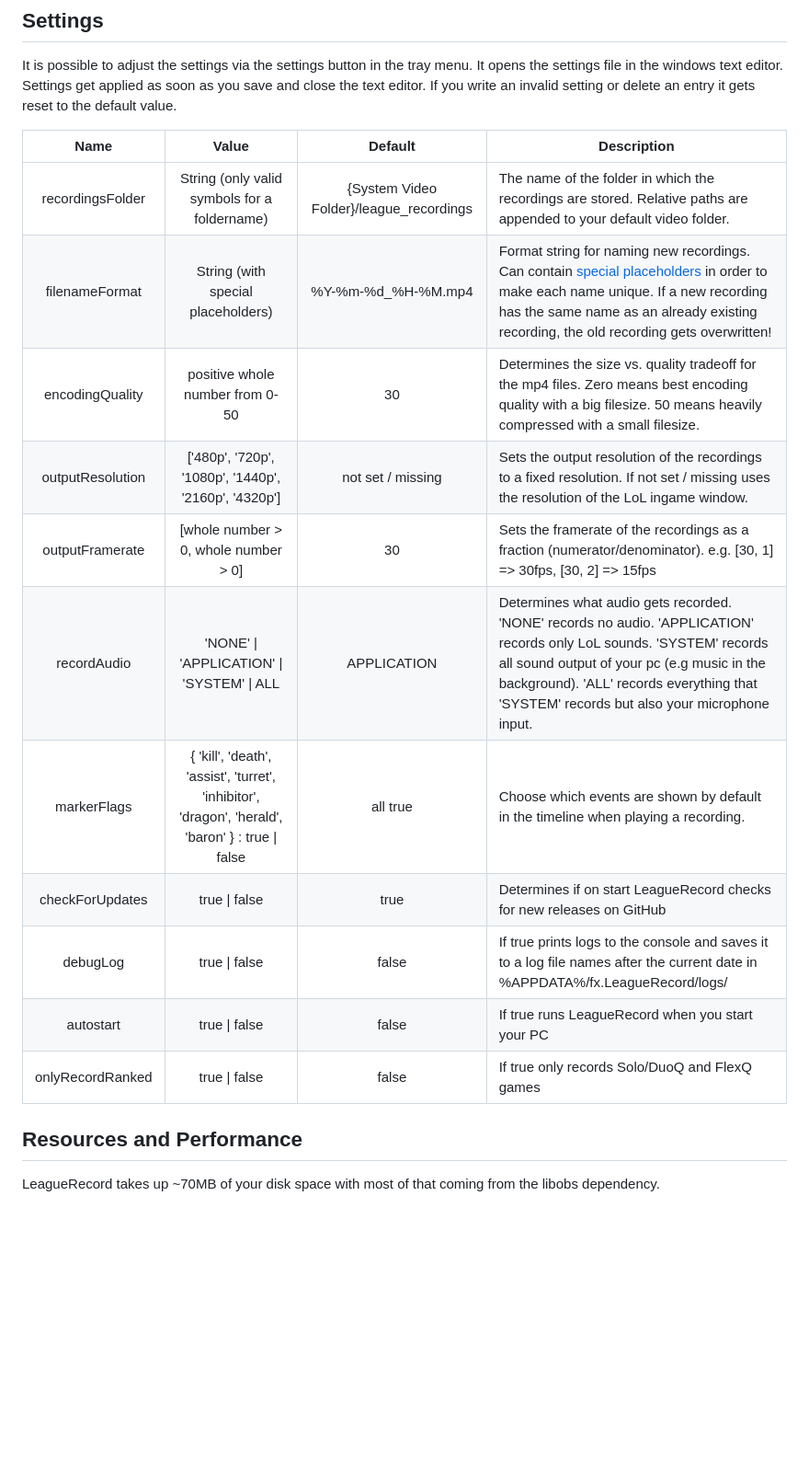
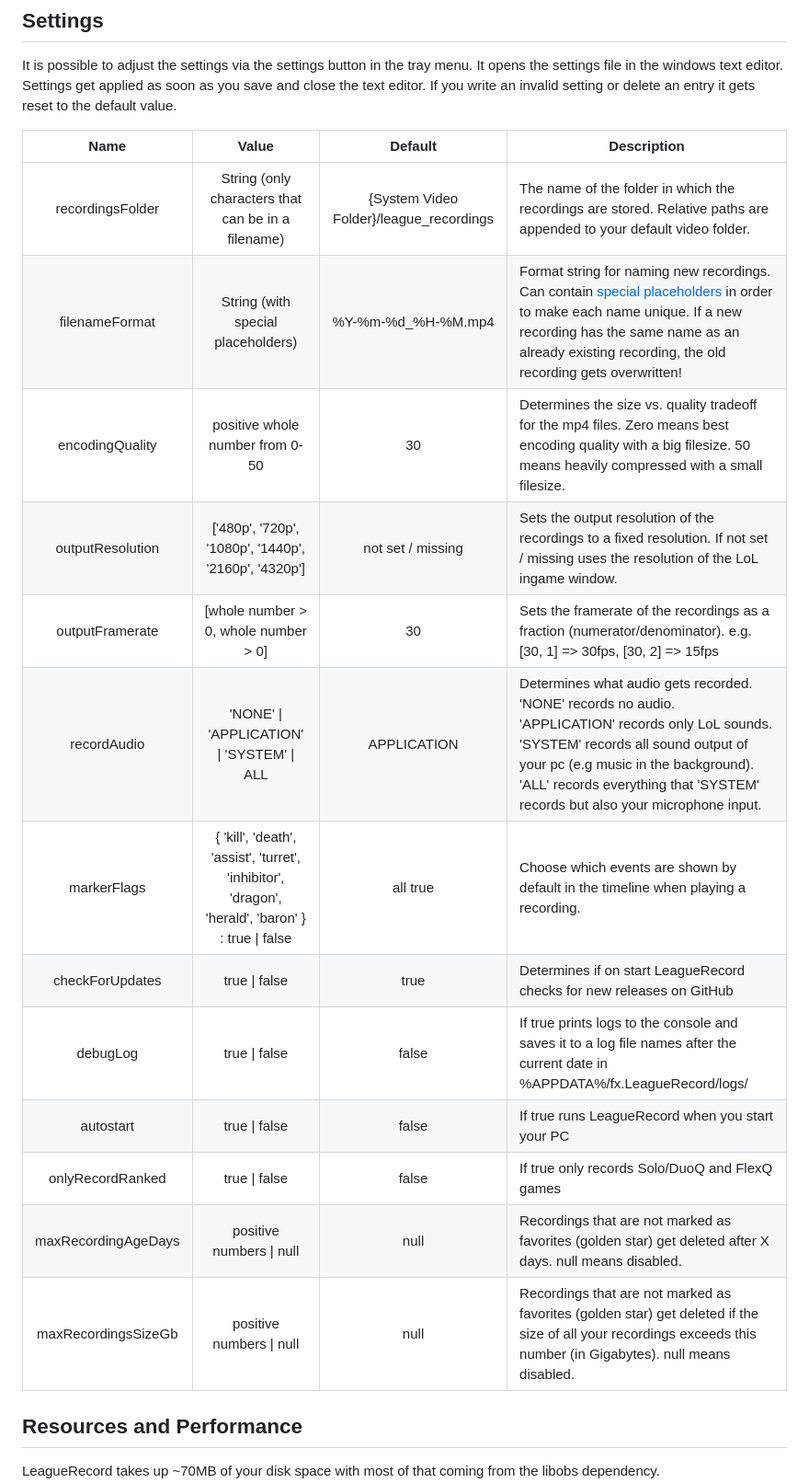
Before and after one commit to FFFFFFFXXXXXXX/league_record, a Markdown page: readme.md, the part around one of its changes. Shown at 92% size. Rendered like a GitHub page; blank space fills up the shorter version.

```diff
--- a/readme.md
+++ b/readme.md
@@ -73,19 +78,21 @@ It opens the settings file in the windows text editor.\
 Settings get applied as soon as you save and close the text editor.
 If you write an invalid setting or delete an entry it gets reset to the default value.
 
-|       Name        |                                               Value                                               |                 Default                 | Description                                                                                                                                                                                                                                                                                |
-|:-----------------:|:-------------------------------------------------------------------------------------------------:|:---------------------------------------:| ------------------------------------------------------------------------------------------------------------------------------------------------------------------------------------------------------------------------------------------------------------------------------------------ |
-| recordingsFolder  |                           String (only valid symbols for a foldername)                            | {System Video Folder}/league_recordings | The name of the folder in which the recordings are stored. Relative paths are appended to your default video folder.                                                                                                                                                                       |
-|  filenameFormat   |                                String (with special placeholders)                                 |           %Y-%m-%d_%H-%M.mp4            | Format string for naming new recordings. Can contain [special placeholders](https://docs.rs/chrono/latest/chrono/format/strftime/index.html) in order to make each name unique. If a new recording has the same name as an already existing recording, the old recording gets overwritten! |
-|  encodingQuality  |                                  positive whole number from 0-50                                  |                   30                    | Determines the size vs. quality tradeoff for the mp4 files. Zero means best encoding quality with a big filesize. 50 means heavily compressed with a small filesize.                                                                                                                       |
-| outputResolution  |                       ['480p', '720p', '1080p', '1440p', '2160p', '4320p']                        |            not set / missing            | Sets the output resolution of the recordings to a fixed resolution. If not set / missing uses the resolution of the LoL ingame window.                                                                                                                                                     |
-|  outputFramerate  |                               [whole number > 0, whole number > 0]                                |                   30                    | Sets the framerate of the recordings as a fraction (numerator/denominator). e.g. [30, 1] => 30fps, [30, 2] => 15fps                                                                                                                                                                        |
-|    recordAudio    |                            'NONE' \| 'APPLICATION' \| 'SYSTEM' \| ALL                             |               APPLICATION               | Determines what audio gets recorded. 'NONE' records no audio. 'APPLICATION' records only LoL sounds. 'SYSTEM' records all sound output of your pc (e.g music in the background). 'ALL' records everything that 'SYSTEM' records but also your microphone input.                            |
-|    markerFlags    | { 'kill', 'death', 'assist', 'turret', 'inhibitor', 'dragon', 'herald', 'baron' } : true \| false |                all true                 | Choose which events are shown by default in the timeline when playing a recording.                                                                                                                                                                                                         |
-|  checkForUpdates  |                                           true \| false                                           |                  true                   | Determines if on start LeagueRecord checks for new releases on GitHub                                                                                                                                                                                                                      |
-|     debugLog      |                                           true \| false                                           |                  false                  | If true prints logs to the console and saves it to a log file names after the current date in %APPDATA%/fx.LeagueRecord/logs/                                                                                                                                                              |
-|     autostart     |                                           true \| false                                           |                  false                  | If true runs LeagueRecord when you start your PC                                                                                                                                                                                                                                           |
-|  onlyRecordRanked |                                           true \| false                                           |                  false                  | If true only records Solo/DuoQ and FlexQ games                                                                                                                                                                                                                                             |
+|        Name         |                                               Value                                               |                 Default                 | Description                                                                                                                                                                                                                                                                                |
+|:-------------------:|:-------------------------------------------------------------------------------------------------:|:---------------------------------------:| ------------------------------------------------------------------------------------------------------------------------------------------------------------------------------------------------------------------------------------------------------------------------------------------ |
+|  recordingsFolder   |                         String (only characters that can be in a filename)                        | {System Video Folder}/league_recordings | The name of the folder in which the recordings are stored. Relative paths are appended to your default video folder.                                                                                                                                                                       |
+|   filenameFormat    |                                String (with special placeholders)                                 |           %Y-%m-%d_%H-%M.mp4            | Format string for naming new recordings. Can contain [special placeholders](https://docs.rs/chrono/latest/chrono/format/strftime/index.html) in order to make each name unique. If a new recording has the same name as an already existing recording, the old recording gets overwritten! |
+|   encodingQuality   |                                  positive whole number from 0-50                                  |                   30                    | Determines the size vs. quality tradeoff for the mp4 files. Zero means best encoding quality with a big filesize. 50 means heavily compressed with a small filesize.                                                                                                                       |
+|  outputResolution   |                       ['480p', '720p', '1080p', '1440p', '2160p', '4320p']                        |            not set / missing            | Sets the output resolution of the recordings to a fixed resolution. If not set / missing uses the resolution of the LoL ingame window.                                                                                                                                                     |
+|   outputFramerate   |                               [whole number > 0, whole number > 0]                                |                   30                    | Sets the framerate of the recordings as a fraction (numerator/denominator). e.g. [30, 1] => 30fps, [30, 2] => 15fps                                                                                                                                                                        |
+|     recordAudio     |                            'NONE' \| 'APPLICATION' \| 'SYSTEM' \| ALL                             |               APPLICATION               | Determines what audio gets recorded. 'NONE' records no audio. 'APPLICATION' records only LoL sounds. 'SYSTEM' records all sound output of your pc (e.g music in the background). 'ALL' records everything that 'SYSTEM' records but also your microphone input.                            |
+|     markerFlags     | { 'kill', 'death', 'assist', 'turret', 'inhibitor', 'dragon', 'herald', 'baron' } : true \| false |                all true                 | Choose which events are shown by default in the timeline when playing a recording.                                                                                                                                                                                                         |
+|   checkForUpdates   |                                           true \| false                                           |                  true                   | Determines if on start LeagueRecord checks for new releases on GitHub                                                                                                                                                                                                                      |
+|      debugLog       |                                           true \| false                                           |                  false                  | If true prints logs to the console and saves it to a log file names after the current date in %APPDATA%/fx.LeagueRecord/logs/                                                                                                                                                              |
+|      autostart      |                                           true \| false                                           |                  false                  | If true runs LeagueRecord when you start your PC                                                                                                                                                                                                                                           |
+|   onlyRecordRanked  |                                           true \| false                                           |                  false                  | If true only records Solo/DuoQ and FlexQ games                                                                                                                                                                                                                                             |
+| maxRecordingAgeDays |                                     positive numbers \| null                                      |                   null                  | Recordings that are not marked as favorites (golden star) get deleted after X days. null means disabled.                                                                                                                                                                                   |
+| maxRecordingsSizeGb |                                     positive numbers \| null                                      |                   null                  | Recordings that are not marked as favorites (golden star) get deleted if the size of all your recordings exceeds this number (in Gigabytes). null means disabled.                                                                                                                          |
 
 ## Resources and Performance
 
```
Also changed, not shown: other parts of readme.md (+11 -6 lines).
